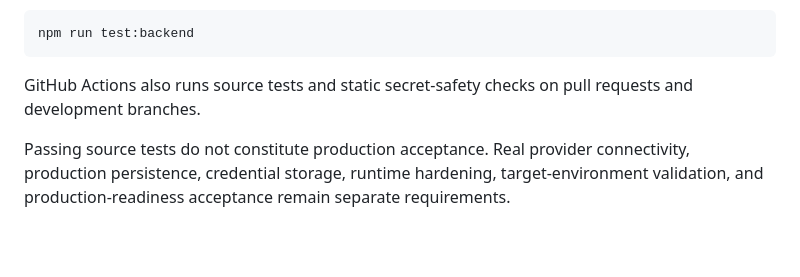
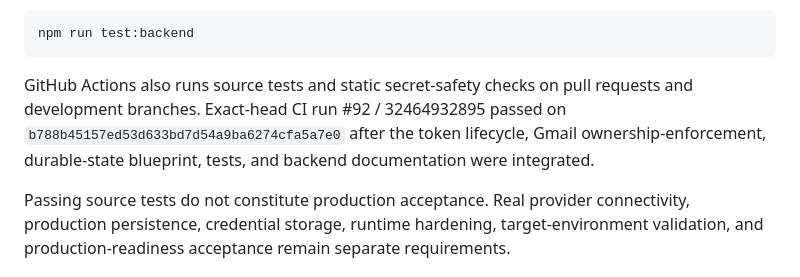
Before and after one commit to GoreeCloud/goreecloud-mail, a Markdown page: README.md, the part around the change. GitHub-like rendering; blank space fills up the shorter version.

Commit message:
Record exact-head validation state

````diff
--- a/README.md
+++ b/README.md
@@ -62,7 +62,7 @@ Run the trusted backend and Gmail foundation tests with:
 npm run test:backend
 ```
 
-GitHub Actions also runs source tests and static secret-safety checks on pull requests and development branches.
+GitHub Actions also runs source tests and static secret-safety checks on pull requests and development branches. Exact-head CI run #92 / 32464932895 passed on `b788b45157ed53d633bd7d54a9ba6274cfa5a7e0` after the token lifecycle, Gmail ownership-enforcement, durable-state blueprint, tests, and backend documentation were integrated.
 
 Passing source tests do not constitute production acceptance. Real provider connectivity, production persistence, credential storage, runtime hardening, target-environment validation, and production-readiness acceptance remain separate requirements.
 
````
